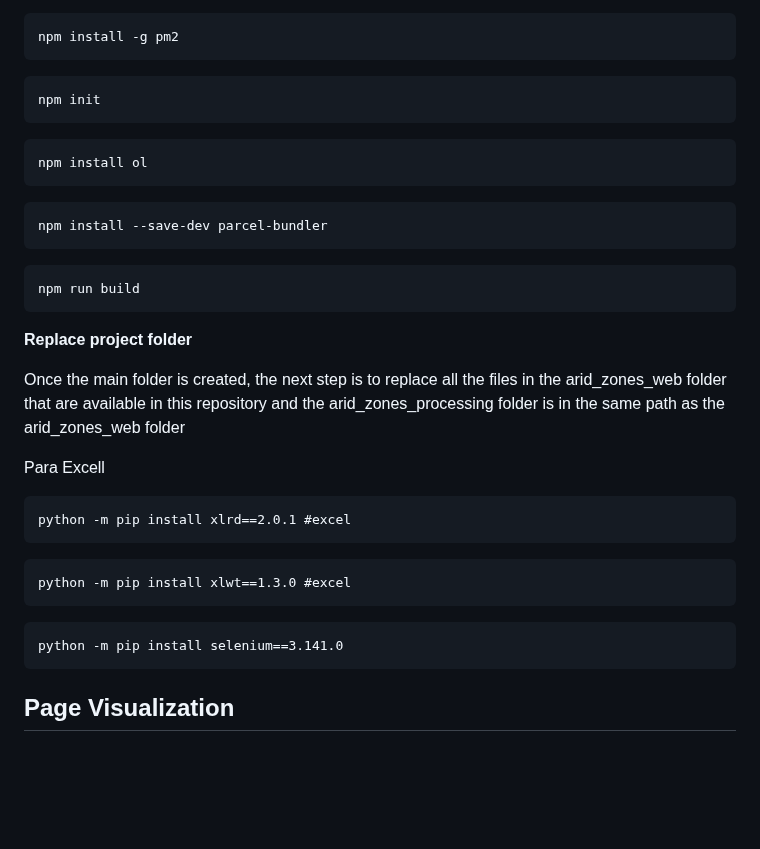
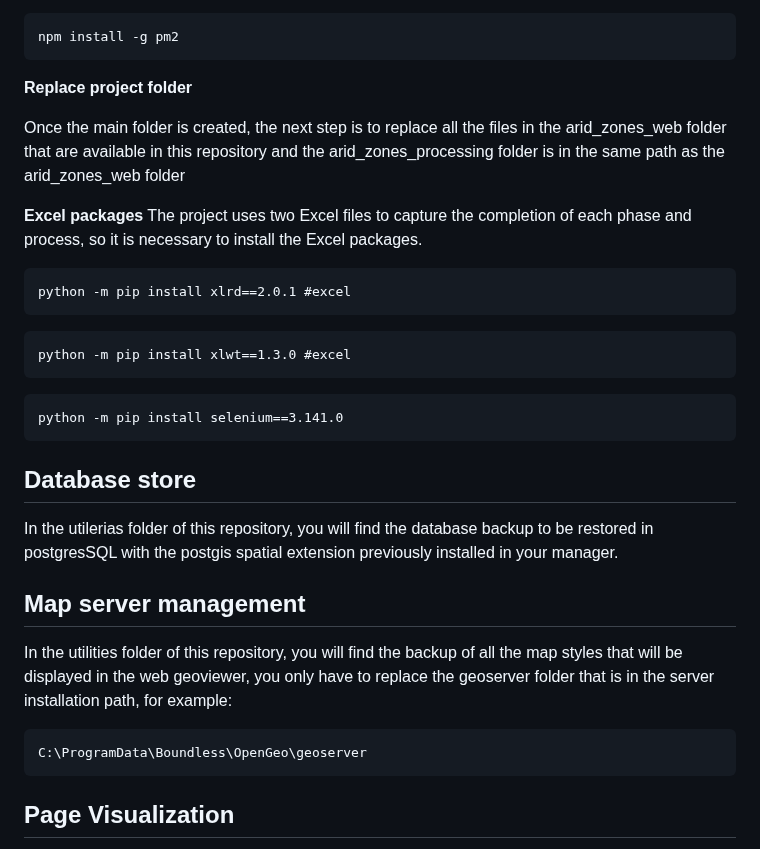
Before and after one commit to perezlidia/SADEW-AridMonitor, a Markdown page: README.md, the part around one of its changes. Drawn GitHub-style; blank space fills up the shorter version.

````diff
--- a/README.md
+++ b/README.md
@@ -110,40 +96,29 @@ pm2 is a tool that manages processes for Node.js applications. Its main function
 npm install -g pm2
 ```
 
-```
-npm init
-```
-
-```
-npm install ol
-```
-
-```
-npm install --save-dev parcel-bundler
-```
-
-```
-npm run build
-```
-
 **Replace project folder**
 
 Once the main folder is created, the next step is to replace all the files in the arid_zones_web folder that are available in this repository and the arid_zones_processing folder is in the same path as the arid_zones_web folder
 
-Para Excell
-
+**Excel packages**
+The project uses two Excel files to capture the completion of each phase and process, so it is necessary to install the Excel packages.
 ```
 python -m pip install xlrd==2.0.1 #excel
 ```
-
 ```
 python -m pip install xlwt==1.3.0 #excel
 ```
-
 ```
 python -m pip install selenium==3.141.0
 ```
+## Database store
+In the utilerias folder of this repository, you will find the database backup to be restored in postgresSQL with the postgis spatial extension previously installed in your manager.
 
+## Map server management
+In the utilities folder of this repository, you will find the backup of all the map styles that will be displayed in the web geoviewer, you only have to replace the geoserver folder that is in the server installation path, for example:
+```
+C:\ProgramData\Boundless\OpenGeo\geoserver
+```
 ## Page Visualization
 
 ![img3](https://github.com/user-attachments/assets/c492bd7c-0070-405b-8938-9c624403d28d)
````
Also changed, not shown: other parts of README.md (+16 -30 lines).
